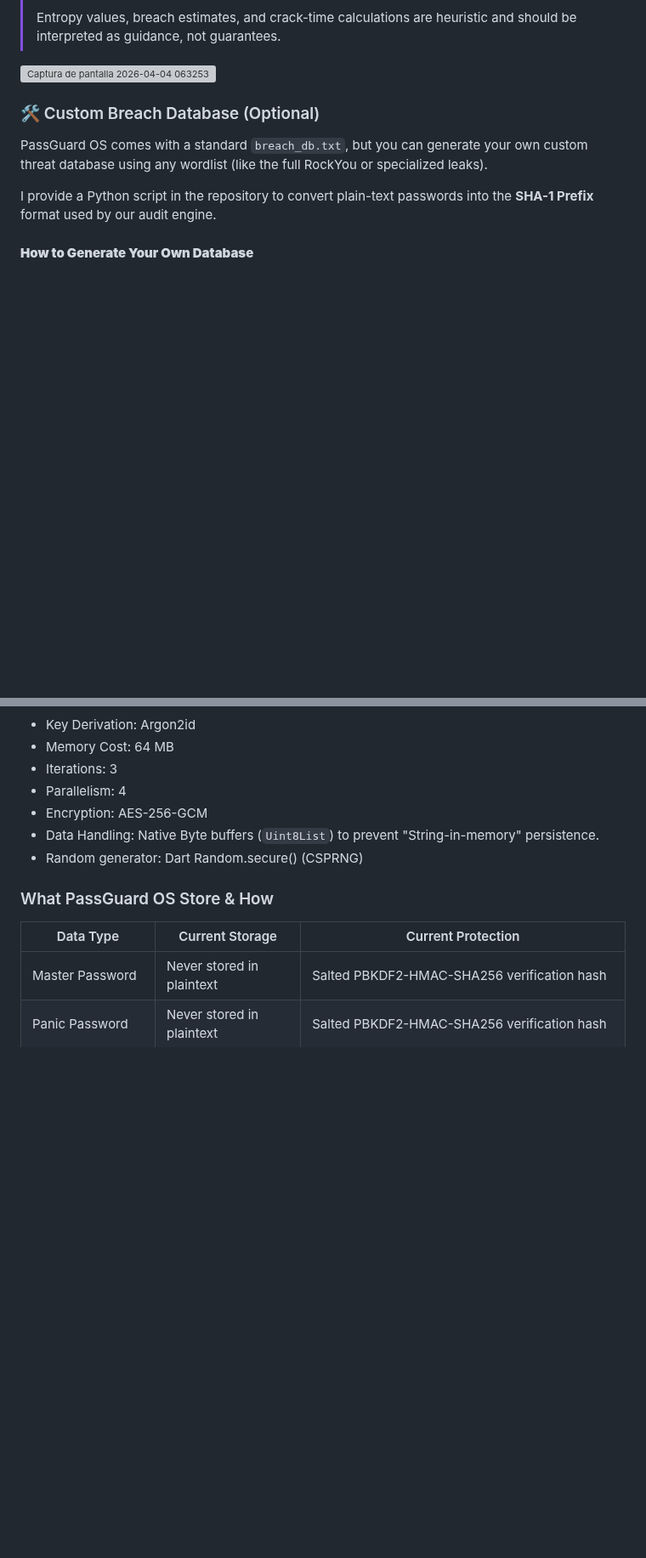
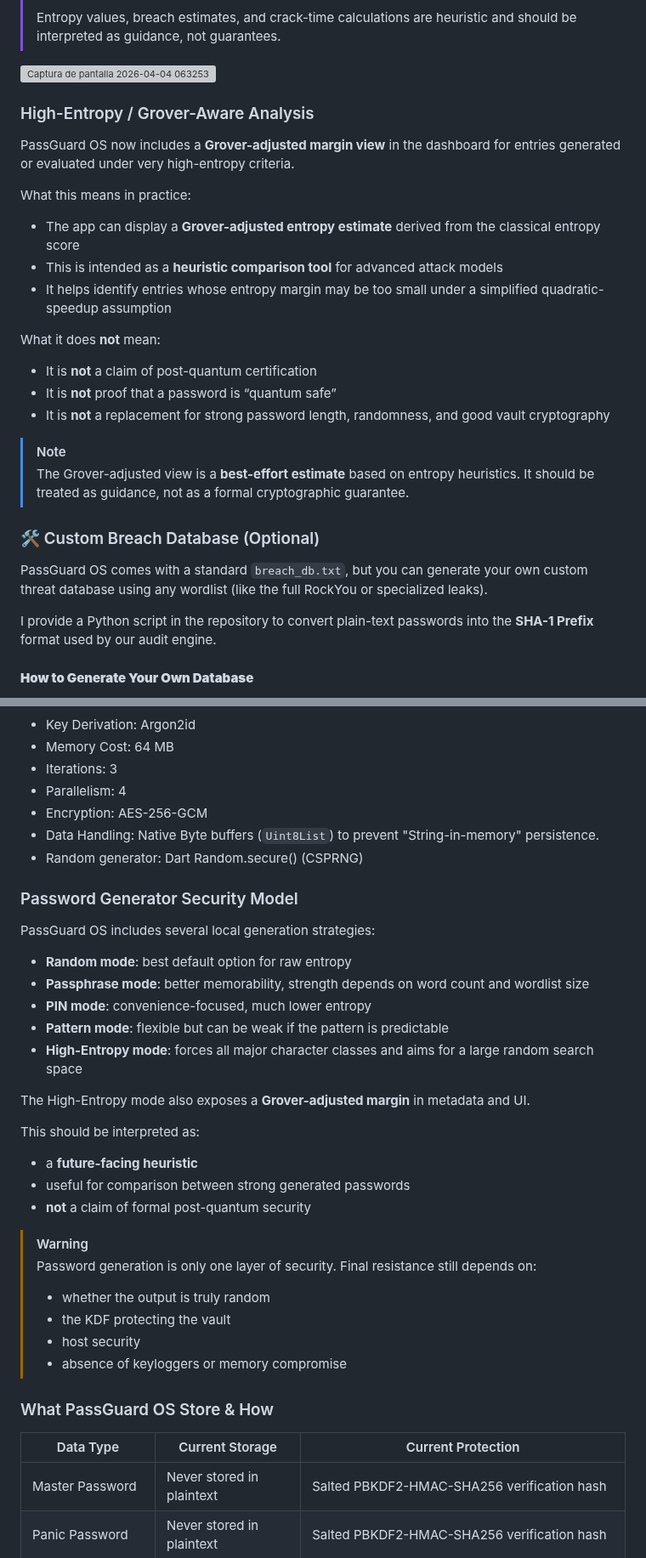
Before and after one commit to Nooch98/PassGuard-OS, a Markdown page: README.md, 2 parts joined by grey strips. Shown at 85% size. Drawn GitHub-style; blank space fills up the shorter version; grey boxes are pictures that could not be loaded.

```diff
--- a/README.md
+++ b/README.md
@@ -145,6 +146,25 @@ How the current dashboard works:
 > Entropy values, breach estimates, and crack-time calculations are heuristic and should be interpreted as guidance, not guarantees.
 
 <img width="1917" height="1041" alt="Captura de pantalla 2026-04-04 063253" src="https://github.com/user-attachments/assets/3fe526f0-5954-4b1b-a404-43128dc5695d" />
+
+### High-Entropy / Grover-Aware Analysis
+
+PassGuard OS now includes a **Grover-adjusted margin view** in the dashboard for entries generated or evaluated under very high-entropy criteria.
+
+What this means in practice:
+
+- The app can display a **Grover-adjusted entropy estimate** derived from the classical entropy score
+- This is intended as a **heuristic comparison tool** for advanced attack models
+- It helps identify entries whose entropy margin may be too small under a simplified quadratic-speedup assumption
+
+What it does **not** mean:
+
+- It is **not** a claim of post-quantum certification
+- It is **not** proof that a password is “quantum safe”
+- It is **not** a replacement for strong password length, randomness, and good vault cryptography
+
+> [!NOTE]
+> The Grover-adjusted view is a **best-effort estimate** based on entropy heuristics. It should be treated as guidance, not as a formal cryptographic guarantee.
 
 ### 🛠️ Custom Breach Database (Optional)
 
@@ -508,6 +563,31 @@ graph TD
 * Data Handling: Native Byte buffers (`Uint8List`) to prevent "String-in-memory" persistence.
 * Random generator: Dart Random.secure() (CSPRNG)
 
+### Password Generator Security Model
+
+PassGuard OS includes several local generation strategies:
+
+- **Random mode**: best default option for raw entropy
+- **Passphrase mode**: better memorability, strength depends on word count and wordlist size
+- **PIN mode**: convenience-focused, much lower entropy
+- **Pattern mode**: flexible but can be weak if the pattern is predictable
+- **High-Entropy mode**: forces all major character classes and aims for a large random search space
+
+The High-Entropy mode also exposes a **Grover-adjusted margin** in metadata and UI.
+
+This should be interpreted as:
+
+- a **future-facing heuristic**
+- useful for comparison between strong generated passwords
+- **not** a claim of formal post-quantum security
+
+> [!WARNING]
+> Password generation is only one layer of security. Final resistance still depends on:
+> - whether the output is truly random
+> - the KDF protecting the vault
+> - host security
+> - absence of keyloggers or memory compromise
+
 ### What PassGuard OS Store & How
 
 | Data Type | Current Storage | Current Protection |
```
Also changed, not shown: other parts of README.md (+55 -10 lines).
